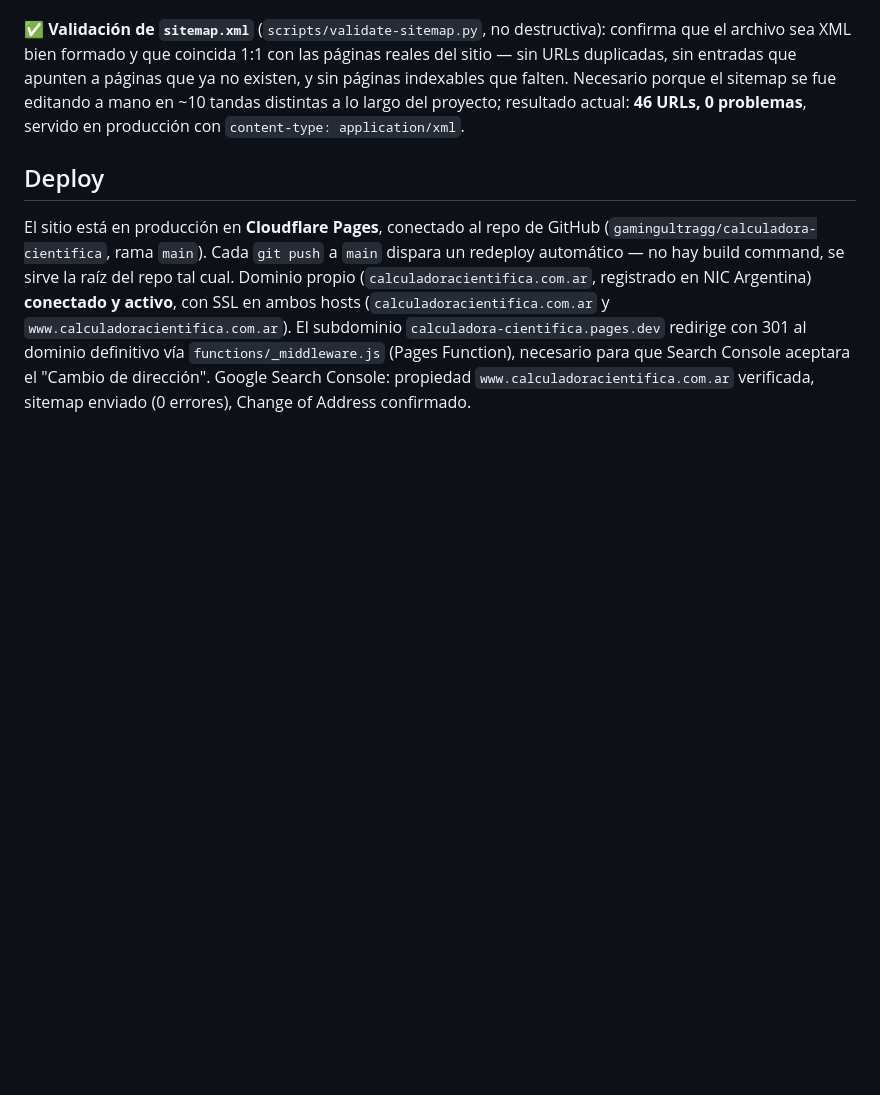
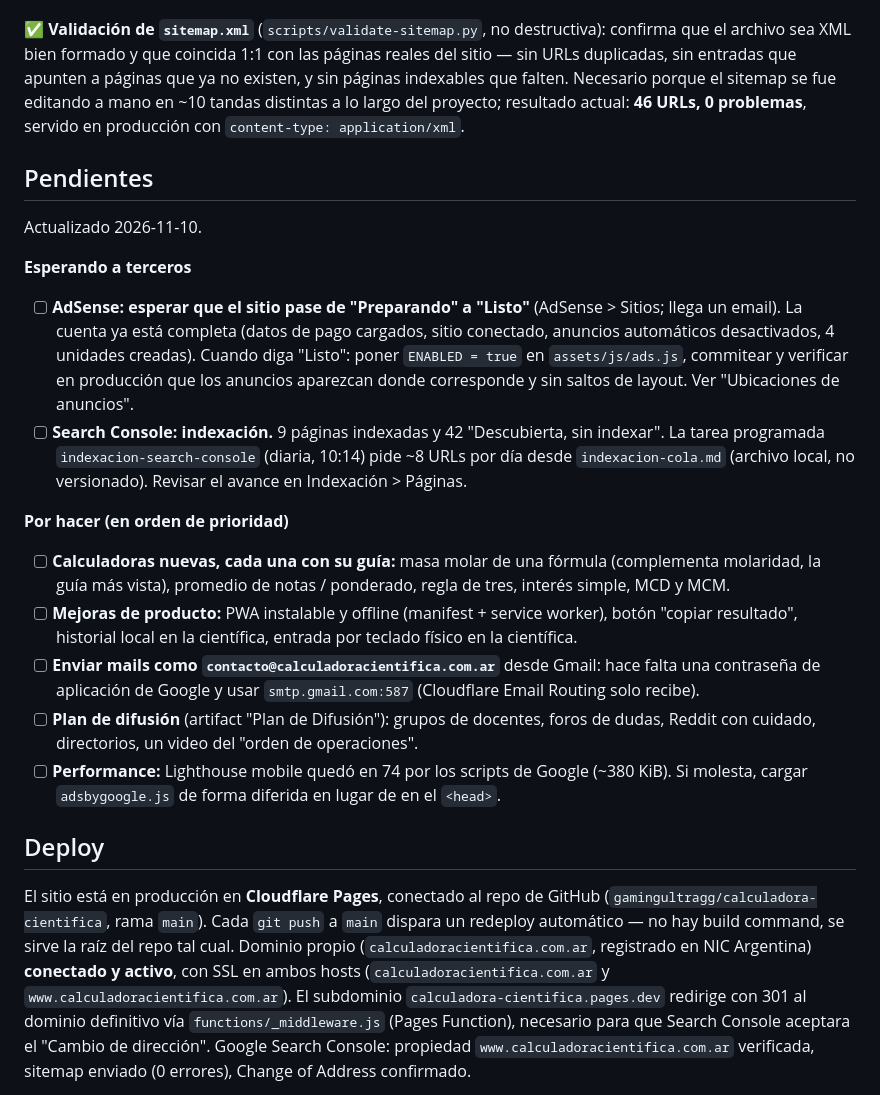
Before and after one commit to gamingultragg/calculadora-cientifica, a Markdown page: README.md, the part around the change. GitHub-like rendering; blank space fills up the shorter version.

Commit message:
README: sección Pendientes (AdSense, indexación, calculadoras nuevas, PWA, mails, difusión)
Co-Authored-By: Claude Sonnet 5.5 <noreply@anthropic.com>

```diff
--- a/README.md
+++ b/README.md
@@ -359,6 +359,35 @@ pages de categoría + home + 404 + sobre-nosotros + 2 legales = 51 páginas**, t
    proyecto; resultado actual: **46 URLs, 0 problemas**, servido en producción con
    `content-type: application/xml`.
 
+## Pendientes
+
+Actualizado 2026-11-10.
+
+**Esperando a terceros**
+- [ ] **AdSense: esperar que el sitio pase de "Preparando" a "Listo"** (AdSense > Sitios; llega
+  un email). La cuenta ya está completa (datos de pago cargados, sitio conectado, anuncios
+  automáticos desactivados, 4 unidades creadas). Cuando diga "Listo": poner `ENABLED = true` en
+  `assets/js/ads.js`, commitear y verificar en producción que los anuncios aparezcan donde
+  corresponde y sin saltos de layout. Ver "Ubicaciones de anuncios".
+- [ ] **Search Console: indexación.** 9 páginas indexadas y 42 "Descubierta, sin indexar". La
+  tarea programada `indexacion-search-console` (diaria, 10:14) pide ~8 URLs por día desde
+  `indexacion-cola.md` (archivo local, no versionado). Revisar el avance en Indexación > Páginas.
+
+**Por hacer (en orden de prioridad)**
+- [ ] **Calculadoras nuevas, cada una con su guía:** masa molar de una fórmula (complementa
+  molaridad, la guía más vista), promedio de notas / ponderado, regla de tres, interés simple,
+  MCD y MCM.
+- [ ] **Mejoras de producto:** PWA instalable y offline (manifest + service worker), botón
+  "copiar resultado", historial local en la científica, entrada por teclado físico en la
+  científica.
+- [ ] **Enviar mails como `contacto@calculadoracientifica.com.ar`** desde Gmail: hace falta una
+  contraseña de aplicación de Google y usar `smtp.gmail.com:587` (Cloudflare Email Routing solo
+  recibe).
+- [ ] **Plan de difusión** (artifact "Plan de Difusión"): grupos de docentes, foros de dudas,
+  Reddit con cuidado, directorios, un video del "orden de operaciones".
+- [ ] **Performance:** Lighthouse mobile quedó en 74 por los scripts de Google (~380 KiB). Si
+  molesta, cargar `adsbygoogle.js` de forma diferida en lugar de en el `<head>`.
+
 ## Deploy
 
 El sitio está en producción en **Cloudflare Pages**, conectado al repo de GitHub
```
